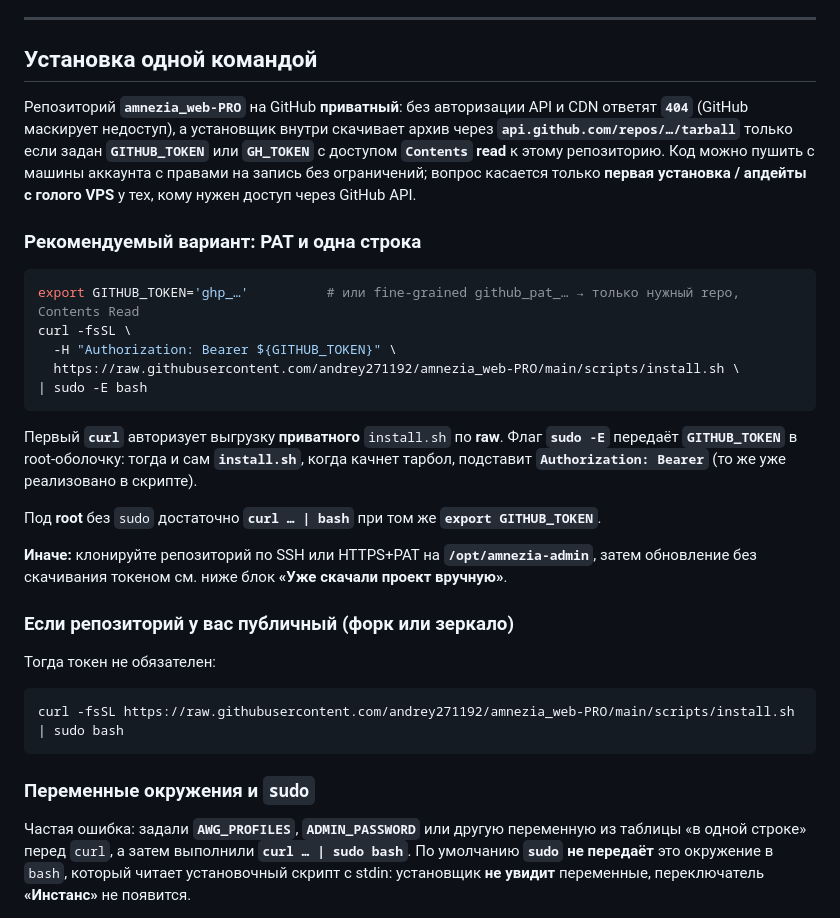
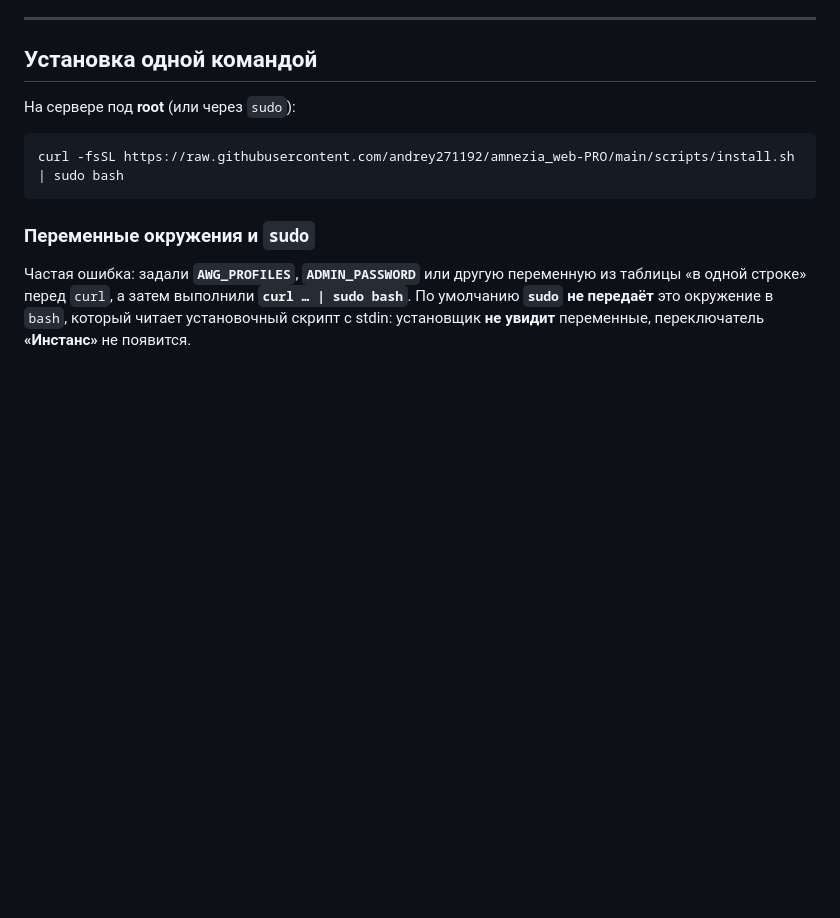
Before and after one commit to andrey271192/amnezia_web-PRO, a Markdown page: README.md, the part around the change. Rendered like a GitHub page; blank space fills up the shorter version.

Commit message:
docs(readme): drop PAT install block, single curl line
Co-authored-by: Cursor <cursoragent@cursor.com>

````diff
--- a/README.md
+++ b/README.md
@@ -35,27 +35,7 @@
 
 ## Установка одной командой
 
-Репозиторий **`amnezia_web-PRO`** на GitHub **приватный**: без авторизации API и CDN ответят **`404`** (GitHub маскирует недоступ), а установщик внутри скачивает архив через **`api.github.com/repos/…/tarball`** только если задан **`GITHUB_TOKEN`** или **`GH_TOKEN`** с доступом **`Contents` read** к этому репозиторию. Код можно пушить с машины аккаунта с правами на запись без ограничений; вопрос касается только **первая установка / апдейты с голого VPS** у тех, кому нужен доступ через GitHub API.
-
-### Рекомендуемый вариант: PAT и одна строка
-
-```bash
-export GITHUB_TOKEN='ghp_…'          # или fine-grained github_pat_… → только нужный repo, Contents Read
-curl -fsSL \
-  -H "Authorization: Bearer ${GITHUB_TOKEN}" \
-  https://raw.githubusercontent.com/andrey271192/amnezia_web-PRO/main/scripts/install.sh \
-| sudo -E bash
-```
-
-Первый **`curl`** авторизует выгрузку **приватного** `install.sh` по **raw**. Флаг **`sudo -E`** передаёт **`GITHUB_TOKEN`** в root-оболочку: тогда и сам **`install.sh`**, когда качнет тарбол, подставит **`Authorization: Bearer`** (то же уже реализовано в скрипте).
-
-Под **root** без `sudo` достаточно **`curl … | bash`** при том же **`export GITHUB_TOKEN`**.
-
-**Иначе:** клонируйте репозиторий по SSH или HTTPS+PAT на **`/opt/amnezia-admin`**, затем обновление без скачивания токеном см. ниже блок **«Уже скачали проект вручную»**.
-
-### Если репозиторий у вас публичный (форк или зеркало)
-
-Тогда токен не обязателен:
+На сервере под **root** (или через `sudo`):
 
 ```bash
 curl -fsSL https://raw.githubusercontent.com/andrey271192/amnezia_web-PRO/main/scripts/install.sh | sudo bash
````
